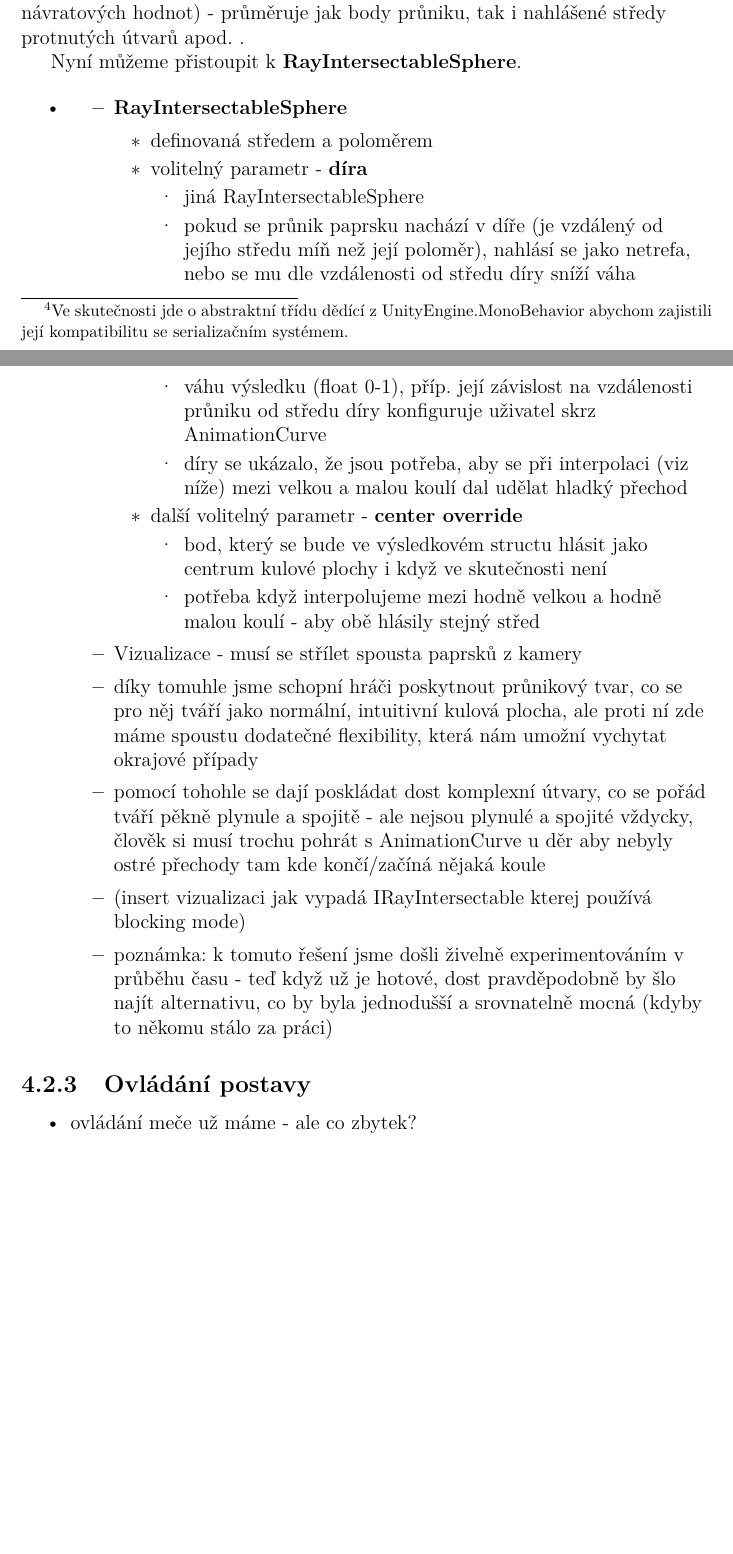
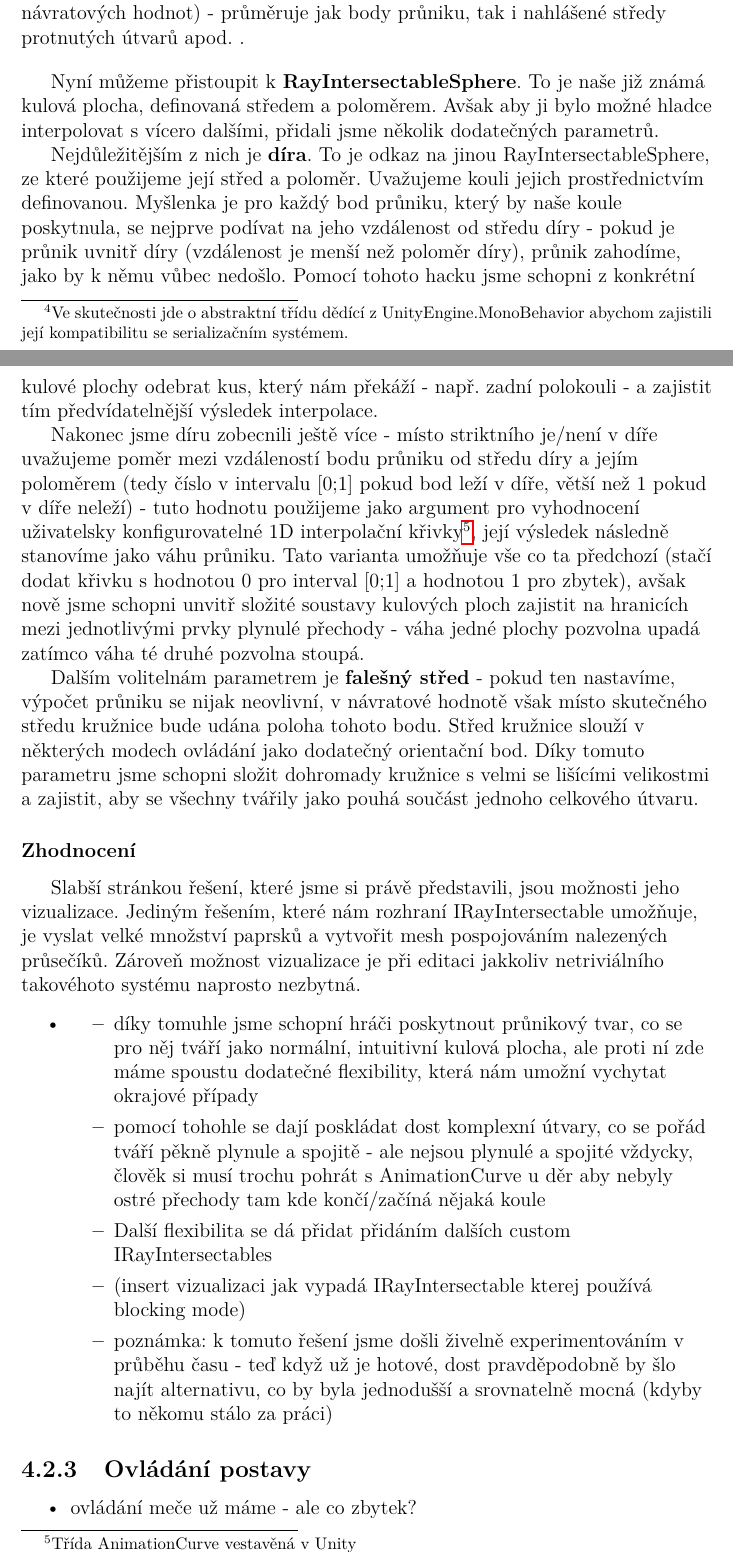
Before and after one commit to MarkusSecundus/PhysicsSwordfight, a LaTeX thesis (cs/prace.tex, which reads cs/kap04.tex): two parts of pages 56 and 57 of 83, joined at a grey line, cut so that both start at the same text, the shorter picture padded with empty space. Compiled offline with pdfLaTeX.

Commit message:
4.2.2 wip

```diff
--- a/cs/kap04.tex
+++ b/cs/kap04.tex
@@ -194,33 +194,44 @@ Pro vyřešení tohoto problému jsme strávili dlouhé dny živelným experimen
 \subsubsection*{Řešení}
 
 Nejprve jsme stanovili rozhraní\footnote{Ve skutečnosti jde o abstraktní třídu dědící z UnityEngine.MonoBehavior abychom zajistili její kompatibilitu se serializačním systémem.} \textbf{IRayIntersectable}. To definuje jedinou metodu GetIntersection(), která jako argument bere paprsek a vrací strukturu popisující výsledek průniku. Tento výsledek zahrnuje flag zda byl průnik nalezen, bod průniku, střed protnutého útvaru a hodnotu určující jeho váhu.
+\bigbreak
+Než se dobereme k implementaci kulové plochy odpovídající tomuto rozhraní, uveďme onen nový prvek, který našemu systému razantně zvýší obecnost. Tím je \textbf{RayIntersectableInterpolation}. Jde o jednoduchou komponentu, která v sobě nese list odkazů na jiné IRayIntersectables. Jeho metoda GetIntersection() se chová tak, že zkrátka vyžádá průniky od všech těchto podprvků a vypočte jejich vážený průměr (dle vah získaných z návratových hodnot) - průměruje jak body průniku, tak i nahlášené středy protnutých útvarů apod. .
+\bigbreak
+Nyní můžeme přistoupit k \textbf{RayIntersectableSphere}. To je naše již známá kulová plocha, definovaná středem a poloměrem. Avšak aby ji bylo možné hladce interpolovat s vícero dalšími, přidali jsme několik dodatečných parametrů.
 
-Než se dobereme k implementaci kulové plochy odpovídající tomuto rozhraní, uveďme onen nový prvek, který našemu systému razantně zvýší obecnost. Tím je \textbf{RayIntersectableInterpolation}. Jde o jednoduchou komponentu, která v sobě nese list odkazů na jiné IRayIntersectables. Jeho metoda GetIntersection() se chová tak, že zkrátka vyžádá průniky od všech těchto podprvků a vypočte jejich vážený průměr (dle vah získaných z návratových hodnot) - průměruje jak body průniku, tak i nahlášené středy protnutých útvarů apod. .
+Nejdůležitějším z nich je \textbf{díra}. To je odkaz na jinou RayIntersectableSphere, ze které použijeme její střed a poloměr. Uvažujeme kouli jejich prostřednictvím definovanou. Myšlenka je pro každý bod průniku, který by naše koule poskytnula, se nejprve podívat na jeho vzdálenost od středu díry - pokud je průnik uvnitř díry (vzdálenost je menší než poloměr díry), průnik zahodíme, jako by k němu vůbec nedošlo. Pomocí tohoto hacku jsme schopni z konkrétní kulové plochy odebrat kus, který nám překáží - např. zadní polokouli - a zajistit tím předvídatelnější výsledek interpolace.
 
-Nyní můžeme přistoupit k \textbf{RayIntersectableSphere}.
+Nakonec jsme díru zobecnili ještě více - místo striktního je/není v díře uvažujeme poměr mezi vzdáleností bodu průniku od středu díry a jejím poloměrem (tedy číslo v intervalu [0;1] pokud bod leží v díře, větší než 1 pokud v díře neleží) - tuto hodnotu použijeme jako argument pro vyhodnocení uživatelsky konfigurovatelné 1D interpolační křivky\footnote{Třída AnimationCurve vestavěná v Unity}, její výsledek následně stanovíme jako váhu průniku. Tato varianta umožňuje vše co ta předchozí (stačí dodat křivku s hodnotou 0 pro interval [0;1] a hodnotou 1 pro zbytek), avšak nově jsme schopni unvitř složité soustavy kulových ploch zajistit na hranicích mezi jednotlivými prvky plynulé přechody - váha jedné plochy pozvolna upadá zatímco váha té druhé pozvolna stoupá.
+
+Dalším volitelnám parametrem je \textbf{falešný střed} - pokud ten nastavíme, výpočet průniku se nijak neovlivní, v návratové hodnotě však místo skutečného středu kružnice bude udána poloha tohoto bodu. Střed kružnice slouží v některých modech ovládání jako dodatečný orientační bod. Díky tomuto parametru jsme schopni složit dohromady kružnice s velmi se lišícími velikostmi a zajistit, aby se všechny tvářily jako pouhá součást jednoho celkového útvaru.
+
+\subsubsection*{Zhodnocení}
+
+Slabší stránkou řešení, které jsme si právě představili, jsou možnosti jeho vizualizace. Jediným řešením, které nám rozhraní IRayIntersectable umožňuje, je vyslat velké množství paprsků a vytvořit mesh pospojováním nalezených průsečíků. Zároveň možnost vizualizace je při editaci jakkoliv netriviálního takovéhoto systému naprosto nezbytná.
 
 \begin{itemize}
     \item %ovládání střílením paprsku, který se protne s kulovou plochou jsme naimplementovali
         \begin{itemize}
-            \item \textbf{RayIntersectableSphere}
-                \begin{itemize}
-                    \item definovaná středem a poloměrem
-                    \item volitelný parametr - \textbf{díra}
-                        \begin{itemize}
-                            \item jiná RayIntersectableSphere
-                            \item pokud se průnik paprsku nachází v díře (je vzdálený od jejího středu míň než její poloměr), nahlásí se jako netrefa, nebo se mu dle vzdálenosti od středu díry sníží váha
-                            \item váhu výsledku (float 0-1), příp. její závislost na vzdálenosti průniku od středu díry konfiguruje uživatel skrz AnimationCurve
-                            \item díry se ukázalo, že jsou potřeba, aby se při interpolaci (viz níže) mezi velkou a malou koulí dal udělat hladký přechod
-                        \end{itemize}
-                    \item další volitelný parametr - \textbf{center override}
-                    \begin{itemize}
-                        \item bod, který se bude ve výsledkovém structu hlásit jako centrum kulové plochy i když ve skutečnosti není
-                        \item potřeba když interpolujeme mezi hodně velkou a hodně malou koulí - aby obě hlásily stejný střed
-                    \end{itemize}
-                \end{itemize}
-            \item Vizualizace - musí se střílet spousta paprsků z kamery
+            %\item \textbf{RayIntersectableSphere}
+            %    \begin{itemize}
+            %        %\item definovaná středem a poloměrem
+            %        %\item volitelný parametr - \textbf{díra}
+            %        %    \begin{itemize}
+            %        %        \item jiná RayIntersectableSphere
+            %        %        \item pokud se průnik paprsku nachází v díře (je vzdálený od jejího středu míň než její poloměr), nahlásí se jako netrefa, nebo se mu dle vzdálenosti od středu díry %sníží váha
+            %        %        \item váhu výsledku (float 0-1), příp. její závislost na vzdálenosti průniku od středu díry konfiguruje uživatel skrz AnimationCurve
+            %        %        \item díry se ukázalo, že jsou potřeba, aby se při interpolaci (viz níže) mezi velkou a malou koulí dal udělat hladký přechod
+            %        %    \end{itemize}
+            %        \item %další volitelný parametr - \textbf{center override}
+            %        %\begin{itemize}
+            %        %    \item bod, který se bude ve výsledkovém structu hlásit jako centrum kulové plochy i když ve skutečnosti není
+            %        %    \item potřeba když interpolujeme mezi hodně velkou a hodně malou koulí - aby obě hlásily stejný střed
+            %        %\end{itemize}
+            %    \end{itemize}
+            %\item Vizualizace - musí se střílet spousta paprsků z kamery
             \item díky tomuhle jsme schopní hráči poskytnout průnikový tvar, co se pro něj tváří jako normální, intuitivní kulová plocha, ale proti ní zde máme spoustu dodatečné flexibility, která nám umožní vychytat okrajové případy
             \item pomocí tohohle se dají poskládat dost komplexní útvary, co se pořád tváří pěkně plynule a spojitě - ale nejsou plynulé a spojité vždycky, člověk si musí trochu pohrát s AnimationCurve u děr aby nebyly ostré přechody tam kde končí/začíná nějaká koule
+            \item Další flexibilita se dá přidat přidáním dalších custom IRayIntersectables
             \item (insert vizualizaci jak vypadá IRayIntersectable kterej používá blocking mode)
             \item poznámka: k tomuto řešení jsme došli živelně experimentováním v průběhu času - teď když už je hotové, dost pravděpodobně by šlo najít alternativu, co by byla jednodušší a srovnatelně mocná (kdyby to někomu stálo za práci)
         \end{itemize}
```
